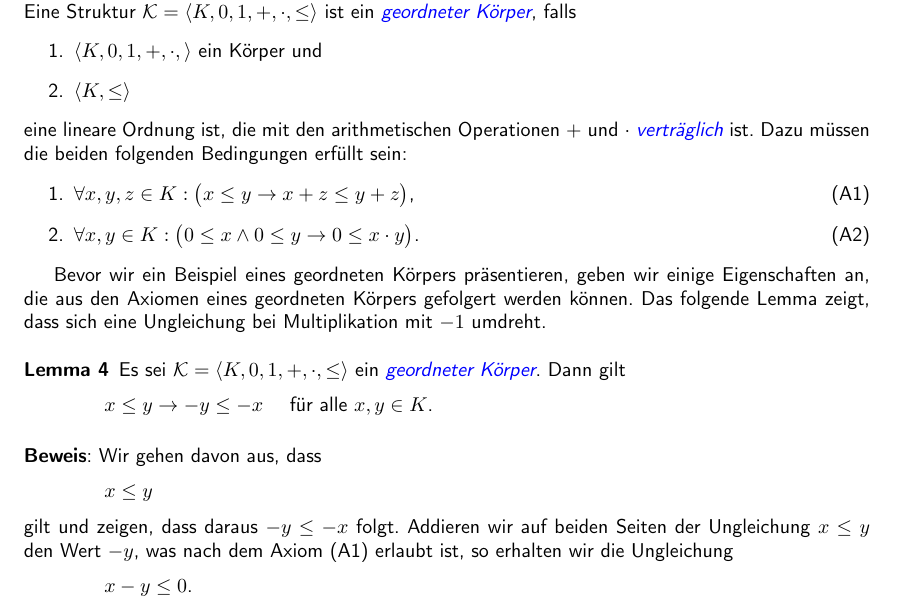
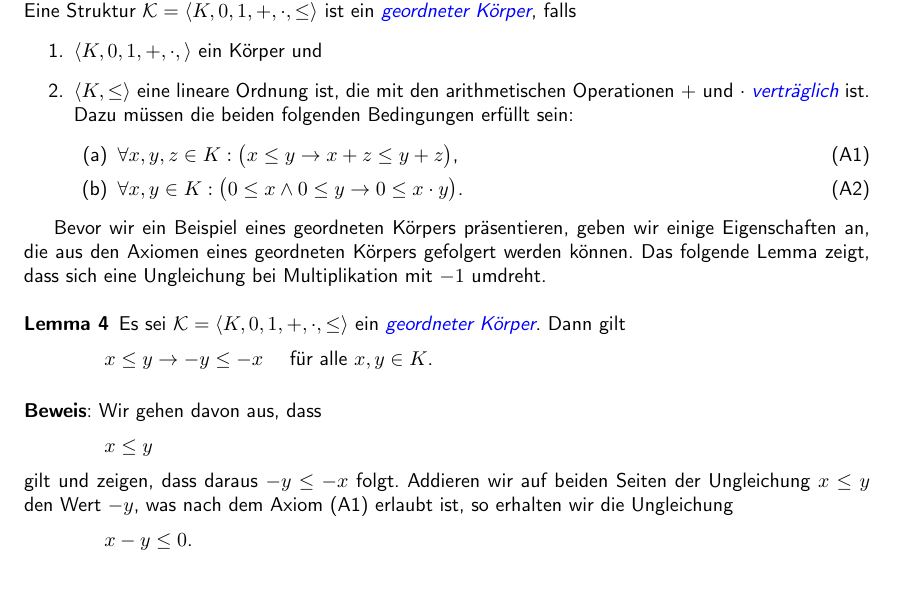
Before and after one commit to karlstroetmann/Analysis, a LaTeX document (Skript/analysis.tex, which reads Skript/reelle-zahlen.tex): part of page 9 of 183, cut so that both start at the same text, the shorter picture padded with empty space. The pictures show the PDF file Skript/analysis.pdf that the author committed with the source; the source files are stored in an older character set and shown here as Unicode.

Commit message:
reformatting of def 3

```diff
--- a/Skript/reelle-zahlen.tex
+++ b/Skript/reelle-zahlen.tex
@@ -129,13 +129,12 @@ Anordnungs-Axiomen einer linearen Ordnung.
   \blue{geordneter Körper}, falls
   \begin{enumerate}
   \item $\langle K, 0, 1, +, \cdot, \rangle$ ein Körper und
-  \item $\langle K, \leq \rangle$
-  \end{enumerate}
-  eine lineare Ordnung ist, die mit den arithmetischen Operationen $+$ und $\cdot$
-  \blue{verträglich} ist.  Dazu müssen die beiden folgenden Bedingungen erfüllt sein:
-  \begin{enumerate}
-  \item $\forall x,y,z \in K: \bigl(x \leq y \rightarrow x + z \leq y + z\bigr)$,  \hspace*{\fill} (A1)
-  \item $\forall x,y \in K:\bigl(0 \leq x \wedge 0 \leq y \rightarrow 0 \leq x \cdot y\bigr)$.  \hspace*{\fill} (A2)
+  \item $\langle K, \leq \rangle$ eine lineare Ordnung ist, die mit den arithmetischen Operationen $+$ und $\cdot$
+        \blue{verträglich} ist.  Dazu müssen die beiden folgenden Bedingungen erfüllt sein:
+        \begin{enumerate}
+        \item $\forall x,y,z \in K: \bigl(x \leq y \rightarrow x + z \leq y + z\bigr)$,  \hspace*{\fill} (A1)
+        \item $\forall x,y \in K:\bigl(0 \leq x \wedge 0 \leq y \rightarrow 0 \leq x \cdot y\bigr)$.  \hspace*{\fill} (A2)
+        \end{enumerate}
   \end{enumerate}
 \end{Definition}
 
```
Also changed, not shown: Skript/analysis.pdf.
